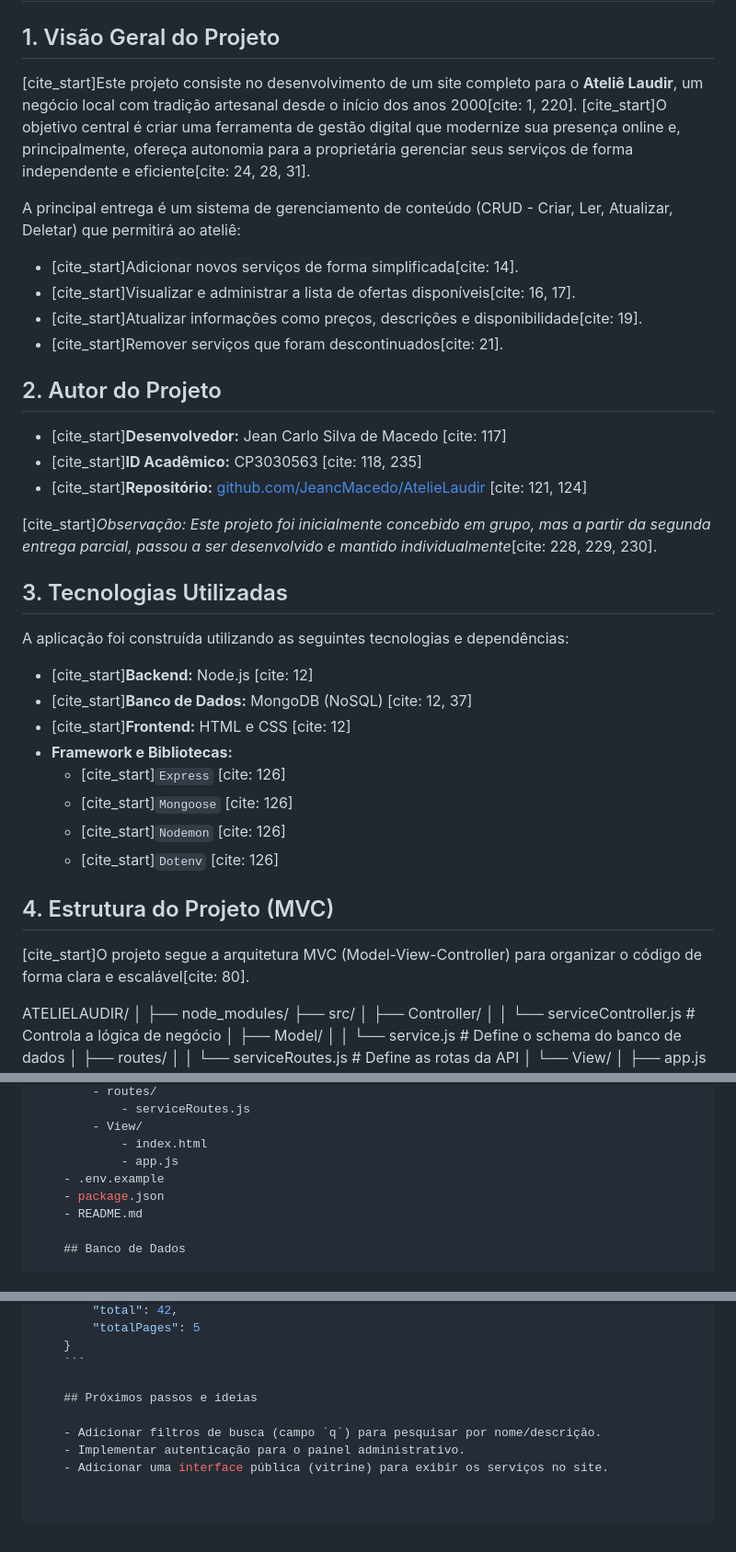
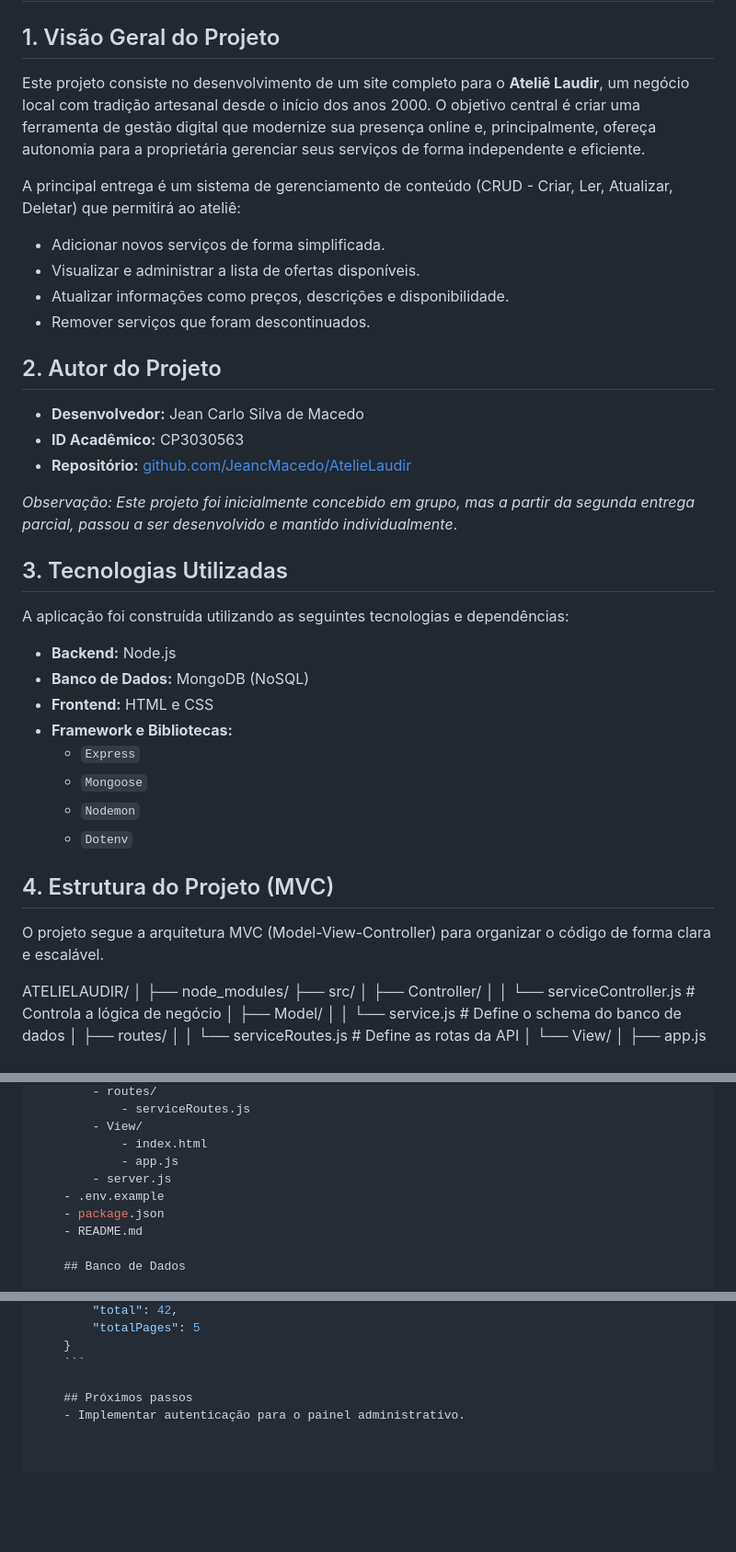
Before and after one commit to JeancMacedo/AtelieLaudir, a Markdown page: README.md, 3 parts joined by grey strips. Shown: that part at 92% size. Rendered like a GitHub page; blank space fills up the shorter version.

Commit message:
Remove citation markers and clean up README

````diff
--- a/README.md
+++ b/README.md
@@ -2,38 +2,38 @@
 
 ## 1. Visão Geral do Projeto
 
-[cite_start]Este projeto consiste no desenvolvimento de um site completo para o **Ateliê Laudir**, um negócio local com tradição artesanal desde o início dos anos 2000[cite: 1, 220]. [cite_start]O objetivo central é criar uma ferramenta de gestão digital que modernize sua presença online e, principalmente, ofereça autonomia para a proprietária gerenciar seus serviços de forma independente e eficiente[cite: 24, 28, 31].
+Este projeto consiste no desenvolvimento de um site completo para o **Ateliê Laudir**, um negócio local com tradição artesanal desde o início dos anos 2000. O objetivo central é criar uma ferramenta de gestão digital que modernize sua presença online e, principalmente, ofereça autonomia para a proprietária gerenciar seus serviços de forma independente e eficiente.
 
 A principal entrega é um sistema de gerenciamento de conteúdo (CRUD - Criar, Ler, Atualizar, Deletar) que permitirá ao ateliê:
-* [cite_start]Adicionar novos serviços de forma simplificada[cite: 14].
-* [cite_start]Visualizar e administrar a lista de ofertas disponíveis[cite: 16, 17].
-* [cite_start]Atualizar informações como preços, descrições e disponibilidade[cite: 19].
-* [cite_start]Remover serviços que foram descontinuados[cite: 21].
+* Adicionar novos serviços de forma simplificada.
+* Visualizar e administrar a lista de ofertas disponíveis.
+* Atualizar informações como preços, descrições e disponibilidade.
+* Remover serviços que foram descontinuados.
 
 ## 2. Autor do Projeto
 
-* [cite_start]**Desenvolvedor:** Jean Carlo Silva de Macedo [cite: 117]
-* [cite_start]**ID Acadêmico:** CP3030563 [cite: 118, 235]
-* [cite_start]**Repositório:** [github.com/JeancMacedo/AtelieLaudir](https://github.com/JeancMacedo/AtelieLaudir) [cite: 121, 124]
+* **Desenvolvedor:** Jean Carlo Silva de Macedo
+* **ID Acadêmico:** CP3030563
+* **Repositório:** [github.com/JeancMacedo/AtelieLaudir](https://github.com/JeancMacedo/AtelieLaudir)
 
-[cite_start]*Observação: Este projeto foi inicialmente concebido em grupo, mas a partir da segunda entrega parcial, passou a ser desenvolvido e mantido individualmente*[cite: 228, 229, 230].
+*Observação: Este projeto foi inicialmente concebido em grupo, mas a partir da segunda entrega parcial, passou a ser desenvolvido e mantido individualmente*.
 
 ## 3. Tecnologias Utilizadas
 
 A aplicação foi construída utilizando as seguintes tecnologias e dependências:
 
-* [cite_start]**Backend:** Node.js [cite: 12]
-* [cite_start]**Banco de Dados:** MongoDB (NoSQL) [cite: 12, 37]
-* [cite_start]**Frontend:** HTML e CSS [cite: 12]
+* **Backend:** Node.js
+* **Banco de Dados:** MongoDB (NoSQL)
+* **Frontend:** HTML e CSS
 * **Framework e Bibliotecas:**
-    * [cite_start]`Express` [cite: 126]
-    * [cite_start]`Mongoose` [cite: 126]
-    * [cite_start]`Nodemon` [cite: 126]
-    * [cite_start]`Dotenv` [cite: 126]
+    * `Express`
+    * `Mongoose`
+    * `Nodemon`
+    * `Dotenv`
 
 ## 4. Estrutura do Projeto (MVC)
 
-[cite_start]O projeto segue a arquitetura MVC (Model-View-Controller) para organizar o código de forma clara e escalável[cite: 80].
+O projeto segue a arquitetura MVC (Model-View-Controller) para organizar o código de forma clara e escalável.
 
 ATELIELAUDIR/ │ ├── node_modules/ ├── src/ │ ├── Controller/ │ │ └── serviceController.js # Controla a lógica de negócio  │ ├── Model/ │ │ └── service.js # Define o schema do banco de dados  │ ├── routes/ │ │ └── serviceRoutes.js # Define as rotas da API  │ └── View/ │ ├── app.js │ └── index.html # Interface do usuário  │ ├── .env.example # Arquivo de exemplo para variáveis de ambiente  ├── .gitignore ├── package-lock.json ├── package.json └── README.md
 
@@ -86,6 +86,7 @@ const ServiceSchema = new mongoose.Schema({
         - View/
             - index.html
             - app.js
+        - server.js
     - .env.example
     - package.json
     - README.md
@@ -176,8 +177,5 @@ const ServiceSchema = new mongoose.Schema({
     }
     ```
 
-    ## Próximos passos e ideias
-
-    - Adicionar filtros de busca (campo `q`) para pesquisar por nome/descrição.
+    ## Próximos passos
     - Implementar autenticação para o painel administrativo.
-    - Adicionar uma interface pública (vitrine) para exibir os serviços no site.
````
